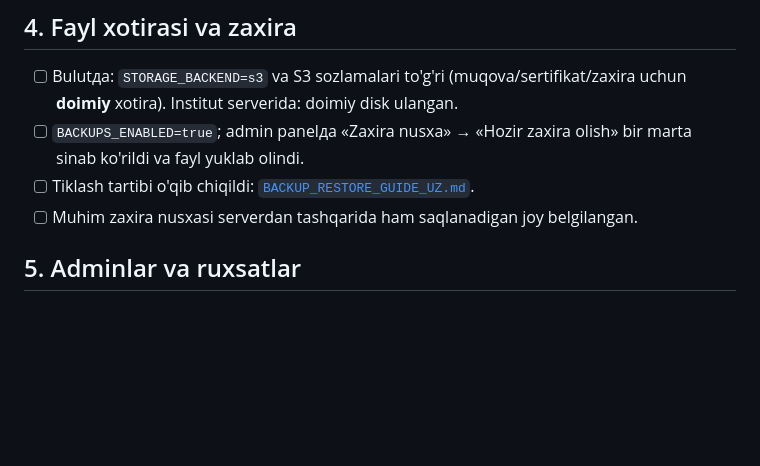
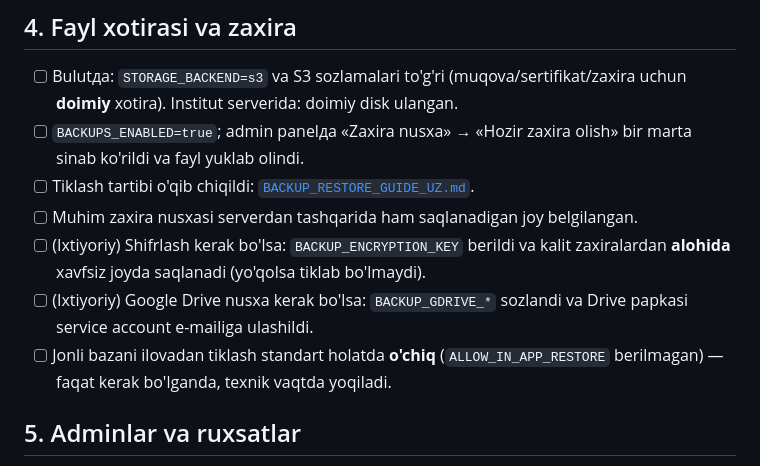
Before and after one commit to Akmaljon1403/kitobxon-hub, a Markdown page: docs/PRODUCTION_HANDOFF_CHECKLIST_UZ.md, the part around the change. Drawn GitHub-style; blank space fills up the shorter version.

```diff
--- a/docs/PRODUCTION_HANDOFF_CHECKLIST_UZ.md
+++ b/docs/PRODUCTION_HANDOFF_CHECKLIST_UZ.md
@@ -35,6 +35,12 @@ belgilang. Har bir band — bir martalik tekshiruv.
       bir marta sinab ko'rildi va fayl yuklab olindi.
 - [ ] Tiklash tartibi o'qib chiqildi: [`BACKUP_RESTORE_GUIDE_UZ.md`](BACKUP_RESTORE_GUIDE_UZ.md).
 - [ ] Muhim zaxira nusxasi serverdan tashqarida ham saqlanadigan joy belgilangan.
+- [ ] (Ixtiyoriy) Shifrlash kerak bo'lsa: `BACKUP_ENCRYPTION_KEY` berildi va kalit
+      zaxiralardan **alohida** xavfsiz joyda saqlanadi (yo'qolsa tiklab bo'lmaydi).
+- [ ] (Ixtiyoriy) Google Drive nusxa kerak bo'lsa: `BACKUP_GDRIVE_*` sozlandi va
+      Drive papkasi service account e-mailiga ulashildi.
+- [ ] Jonli bazani ilovadan tiklash standart holatda **o'chiq** (`ALLOW_IN_APP_RESTORE`
+      berilmagan) — faqat kerak bo'lganda, texnik vaqtda yoqiladi.
 
 ## 5. Adminlar va ruxsatlar
 
```
Also changed, not shown: docs/DEPLOYMENT_GUIDE_UZ.md (+12 -0 lines).
